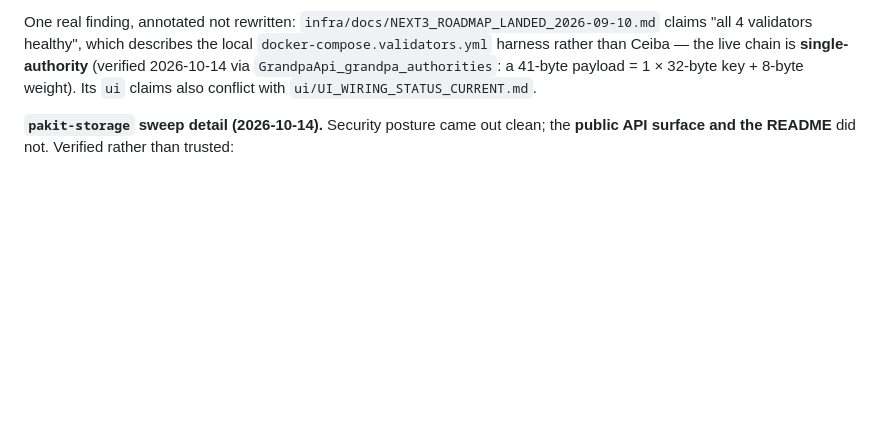
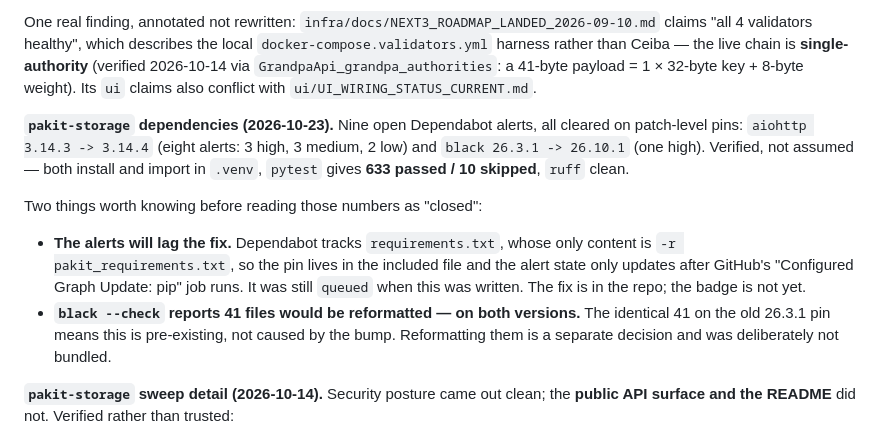
Before and after one commit to BelizeChain/belizechain, a Markdown page: docs/ECOSYSTEM_STATE.md, the part around the change. Rendered like a GitHub page; blank space fills up the shorter version.

Commit message:
docs(state): record the pakit dependency bump and what it does not prove
Nine Dependabot alerts cleared on patch pins, but two caveats matter more
than the count:

- the alert state lags the fix — Dependabot watches requirements.txt, which
  only contains `-r pakit_requirements.txt`, so the badge clears when GitHub's
  pip graph update runs, not when the pin lands;
- `black --check` reformats 41 files on BOTH the old and new pin, so that is
  pre-existing and must not get attributed to the bump.

Written down because a future reader will see "9 alerts" on the repo page,
check the pins, find 3.14.4, and conclude the alerts are stuck for no reason.

```diff
--- a/docs/ECOSYSTEM_STATE.md
+++ b/docs/ECOSYSTEM_STATE.md
@@ -284,6 +284,21 @@ claims "all 4 validators healthy", which describes the local `docker-compose.val
 harness rather than Ceiba — the live chain is **single-authority** (verified 2026-10-14 via
 `GrandpaApi_grandpa_authorities`: a 41-byte payload = 1 × 32-byte key + 8-byte weight). Its
 `ui` claims also conflict with `ui/UI_WIRING_STATUS_CURRENT.md`.
+
+**`pakit-storage` dependencies (2026-10-23).** Nine open Dependabot alerts, all cleared
+on patch-level pins: `aiohttp 3.14.3 -> 3.14.4` (eight alerts: 3 high, 3 medium, 2 low)
+and `black 26.3.1 -> 26.10.1` (one high). Verified, not assumed — both install and import
+in `.venv`, `pytest` gives **633 passed / 10 skipped**, `ruff` clean.
+
+Two things worth knowing before reading those numbers as "closed":
+
+- **The alerts will lag the fix.** Dependabot tracks `requirements.txt`, whose only
+  content is `-r pakit_requirements.txt`, so the pin lives in the included file and the
+  alert state only updates after GitHub's "Configured Graph Update: pip" job runs. It was
+  still `queued` when this was written. The fix is in the repo; the badge is not yet.
+- **`black --check` reports 41 files would be reformatted — on both versions.** The
+  identical 41 on the old 26.3.1 pin means this is pre-existing, not caused by the bump.
+  Reformatting them is a separate decision and was deliberately not bundled.
 
 **`pakit-storage` sweep detail (2026-10-14).** Security posture came out clean; the
 **public API surface and the README** did not. Verified rather than trusted:
```
